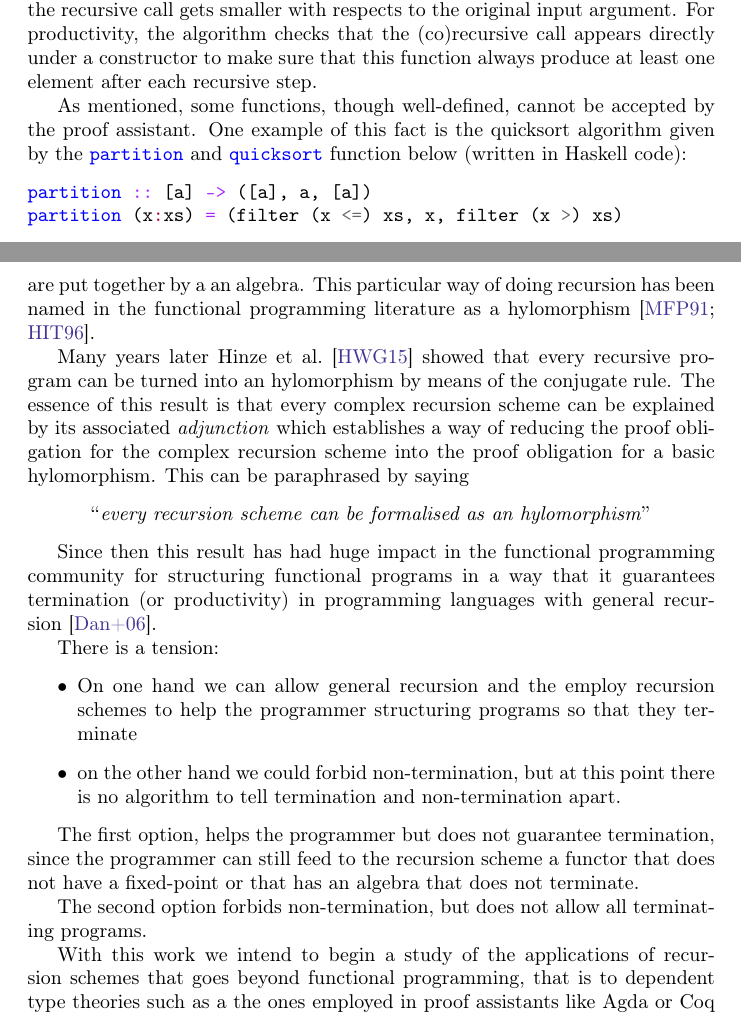
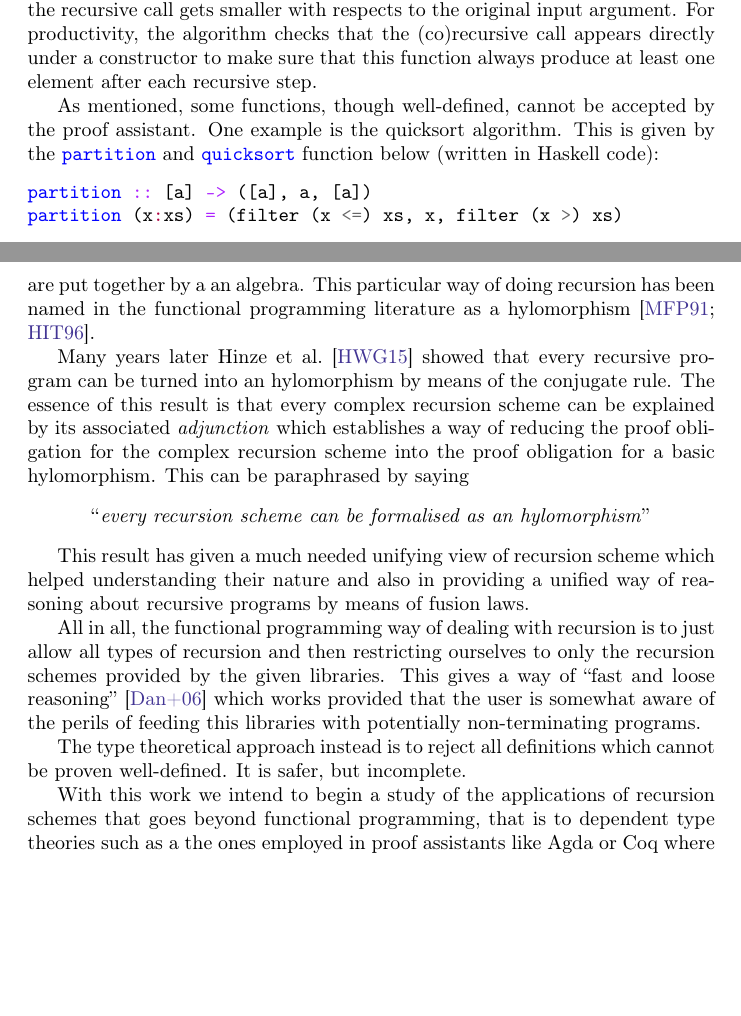
Before and after one commit to dcastrop/coq-hylomorphisms, a LaTeX document (paper/paper.tex): two parts of pages 1 and 2 of 8, joined at a grey line, cut so that both start at the same text, the shorter picture padded with empty space. Compiled offline with pdfLaTeX.

Commit message:
small edits

```diff
--- a/paper/paper.tex
+++ b/paper/paper.tex
@@ -114,8 +114,7 @@ directly under a constructor to make sure that this function always produce at
 least one element after each recursive step.
 
 As mentioned, some functions, though well-defined, cannot be accepted by the
-proof assistant. One example of this fact is the quicksort algorithm given by
-the \haskell{partition} and \haskell{quicksort} function below (written in
+proof assistant. One example is the quicksort algorithm. This is given by the \haskell{partition} and \haskell{quicksort} function below (written in
 Haskell code):
 \begin{minted}{haskell}
 partition :: [a] -> ([a], a, [a])
@@ -155,34 +154,30 @@ a basic hylomorphism. This can be paraphrased by saying
   ``\emph{every recursion scheme can be formalised as an hylomorphism}''
 \end{center}
 
-Since then this result has had huge impact in the functional programming
-community for structuring functional programs in a way that it guarantees
-termination (or productivity) in programming languages with general
-recursion~\cite{DanielssonHJG06}.
+This result has given a much needed unifying view of recursion scheme which
+helped understanding their nature and also in providing a unified way of
+reasoning about recursive programs by means of fusion laws.
 
-There is a tension:
-\begin{itemize}
-  \item On one hand we can allow general recursion and the employ recursion
-schemes to help the programmer structuring programs so that they terminate
-  \item on the other hand we could forbid non-termination, but at this point
-there is no algorithm to tell termination and non-termination apart.
-\end{itemize}
+All in all, the functional programming way of dealing with recursion is to just
+allow all types of recursion and then restricting ourselves to only the
+recursion schemes provided by the given libraries. This gives a way of ``fast
+and loose reasoning''~\cite{DanielssonHJG06} which works provided that the user
+is somewhat aware of the perils of feeding this libraries with potentially
+non-terminating programs.
 
-The first option, helps the programmer but does not guarantee termination, since
-the programmer can still feed to the recursion scheme a functor that does not
-have a fixed-point or that has an algebra that does not terminate.
-
-The second option forbids non-termination, but does not allow all terminating
-programs.
+The type theoretical approach instead is to reject all definitions which cannot
+be proven well-defined. It is safer, but incomplete.
 
 With this work we intend to begin a study of the applications of recursion
 schemes that goes beyond functional programming, that is to dependent type
 theories such as a the ones employed in proof assistants like Agda or Coq where
-non-termination is outright rejected.  This has been a long-standing challenge
-to come up with a sound algorithm which rejects all programs that do not
-terminate (soundness) and accepts as many well-defined programs as possible
-(completeness). Our aim is to provide an additional tool to the every-day
-programmer to be able to extend the range of recursive programs we can write.
+non-termination is outright rejected.
+
+This has been a long-standing challenge to come up with a sound algorithm which
+rejects all programs that do not terminate (soundness) and accepts as many
+well-defined programs as possible (completeness). Our aim is to provide an
+additional tool to the every-day programmer to be able to extend the range of
+recursive programs we can write.
 
 One of the challenges here is to be able to keep the theory of recursions
 schemes as general as possible while maintaining its practical usefulness. In
```
